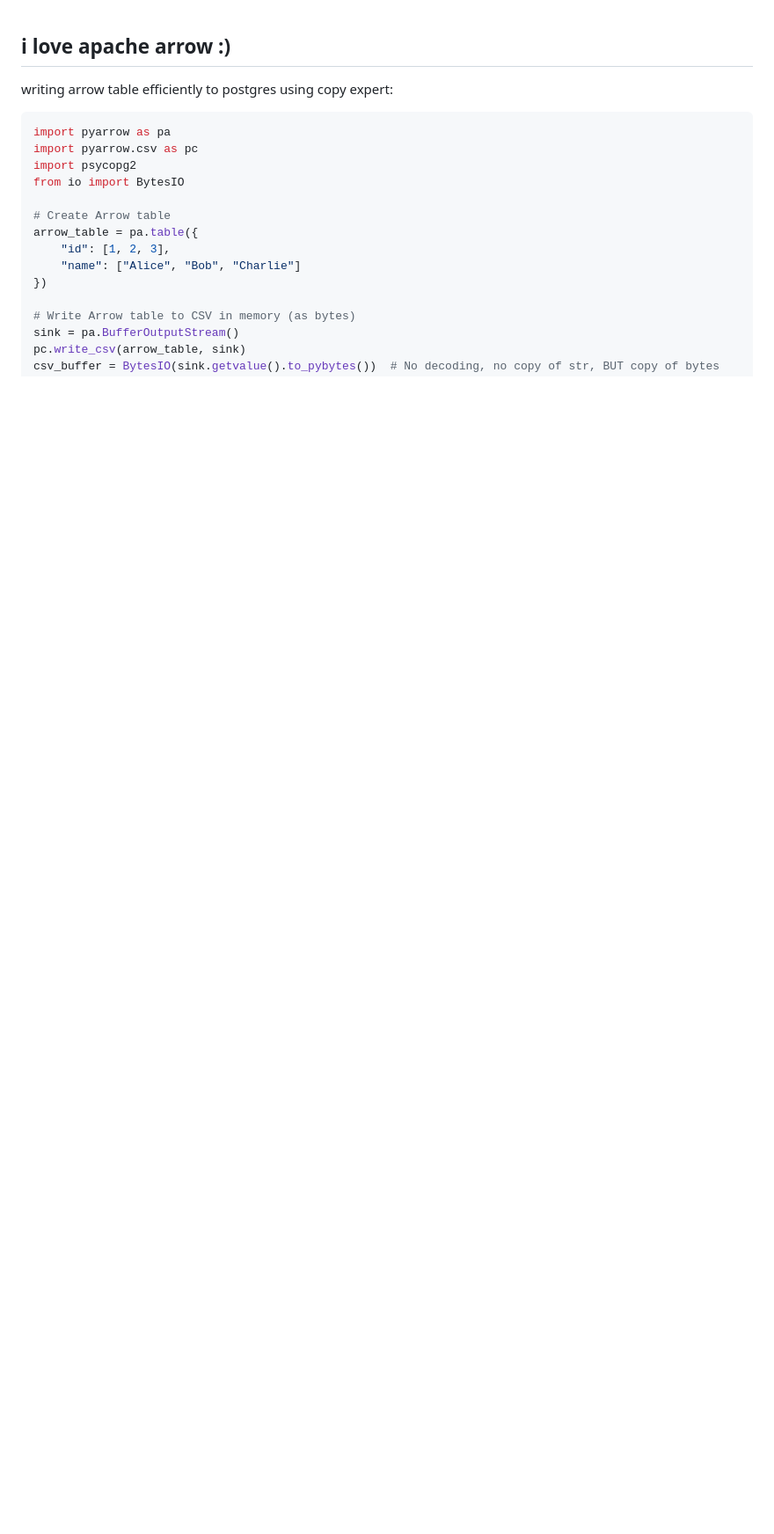
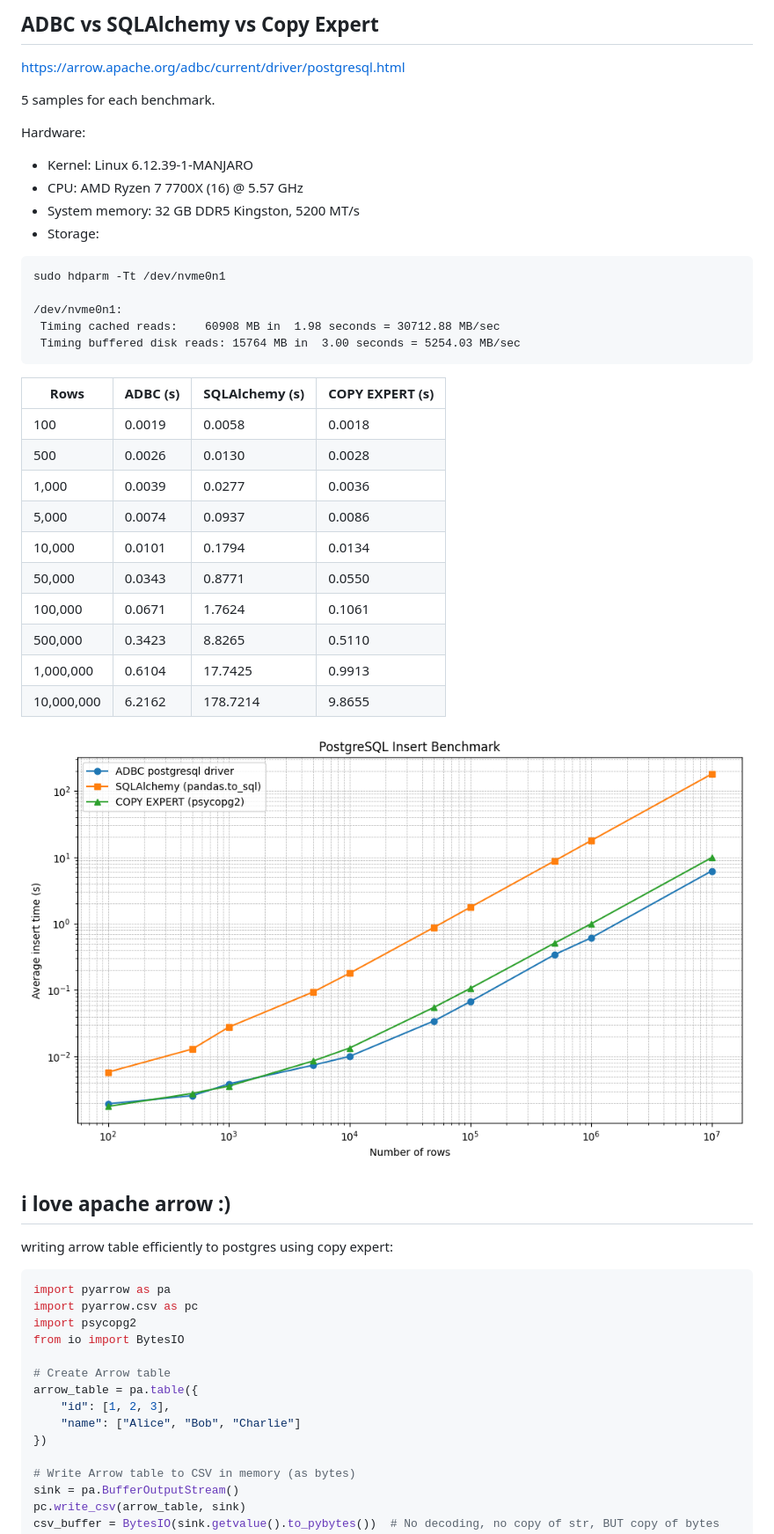
Before and after one commit to wilhelmagren/datalab, a Markdown page: arrow/README.md, the part around the change. Shown: that part at 88% size. Rendered like a GitHub page; pictures changed too: arrow/benchmark.png (added); blank space fills up the shorter version.

Commit message:
adbc benchmarking pg insert

````diff
--- a/arrow/README.md
+++ b/arrow/README.md
@@ -1,3 +1,40 @@
+## ADBC vs SQLAlchemy vs Copy Expert
+
+https://arrow.apache.org/adbc/current/driver/postgresql.html
+
+5 samples for each benchmark.
+
+Hardware:
+
+- Kernel: Linux 6.12.39-1-MANJARO
+- CPU: AMD Ryzen 7 7700X (16) @ 5.57 GHz
+- System memory: 32 GB DDR5 Kingston, 5200 MT/s
+- Storage:
+
+```
+sudo hdparm -Tt /dev/nvme0n1
+
+/dev/nvme0n1:
+ Timing cached reads:    60908 MB in  1.98 seconds = 30712.88 MB/sec
+ Timing buffered disk reads: 15764 MB in  3.00 seconds = 5254.03 MB/sec
+```
+
+| Rows | ADBC (s) | SQLAlchemy (s) | COPY EXPERT (s) |
+|---|---|---|---|
+| 100 | 0.0019 | 0.0058 | 0.0018 |
+| 500 | 0.0026 | 0.0130 | 0.0028 |
+| 1,000 | 0.0039 | 0.0277 | 0.0036 |
+| 5,000 | 0.0074 | 0.0937 | 0.0086 |
+| 10,000 | 0.0101 | 0.1794 | 0.0134 |
+| 50,000 | 0.0343 | 0.8771 | 0.0550 |
+| 100,000 | 0.0671 | 1.7624 | 0.1061 |
+| 500,000 | 0.3423 | 8.8265 | 0.5110 |
+| 1,000,000 | 0.6104 | 17.7425 | 0.9913 |
+| 10,000,000 | 6.2162 | 178.7214 | 9.8655 |
+
+![benchmark](benchmark.png)
+
+
 ## i love apache arrow :)
 
 writing arrow table efficiently to postgres using copy expert:
````
Also changed, not shown: 4 other files.
